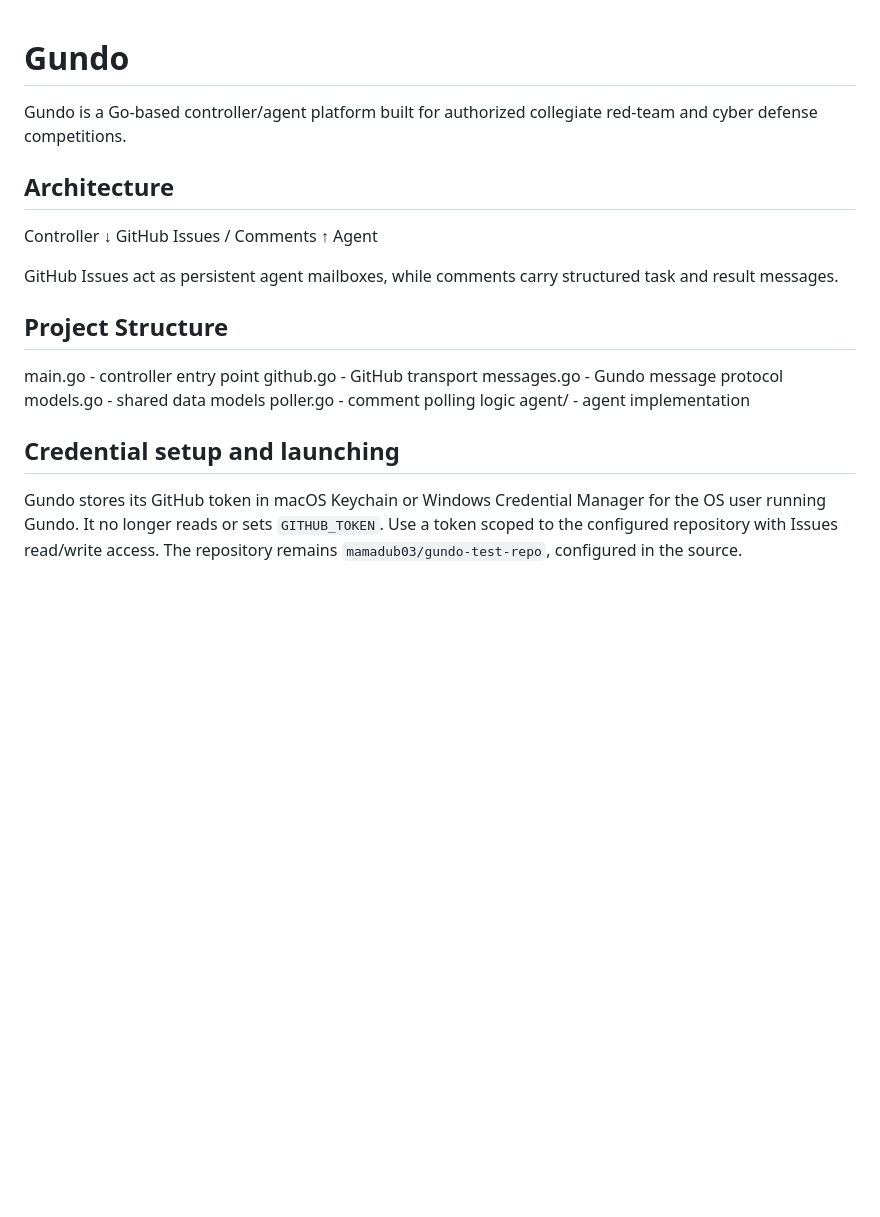
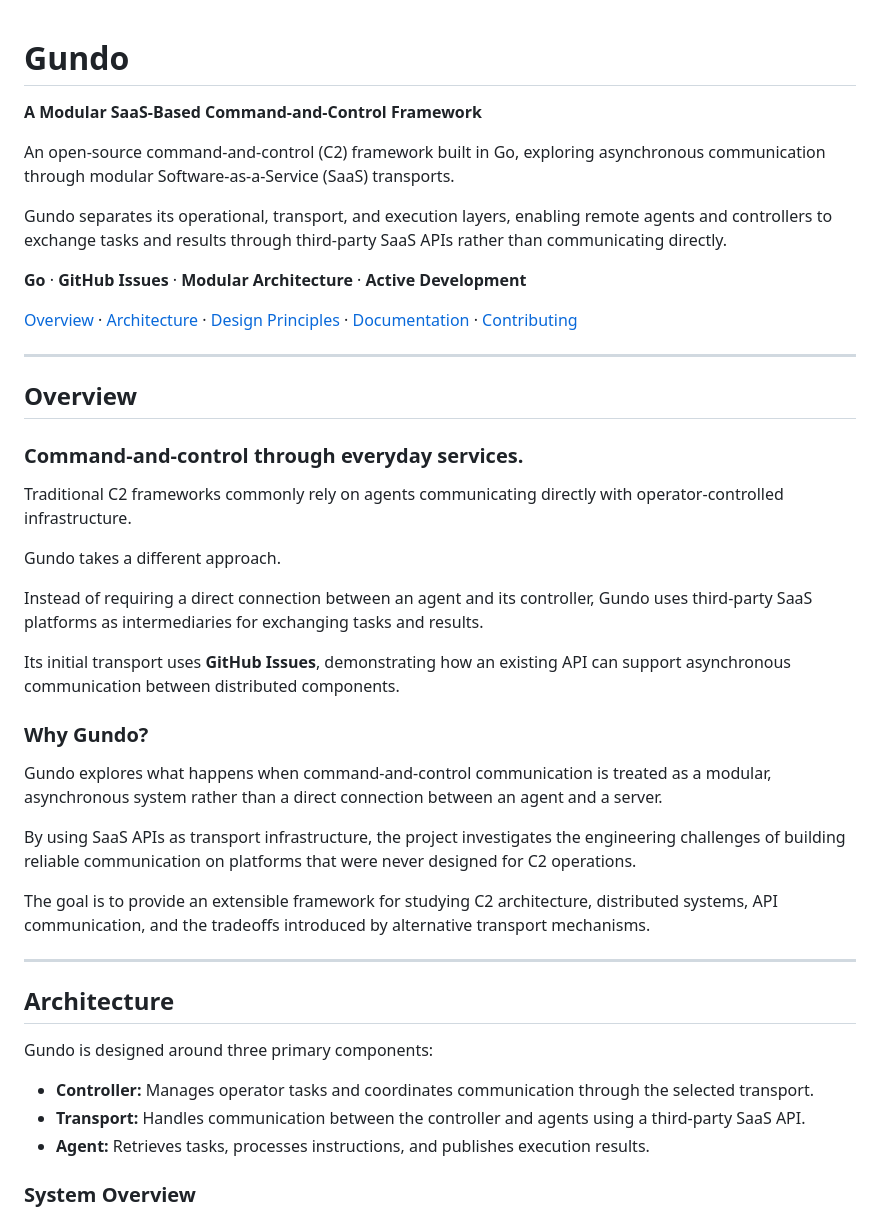
Before and after one commit to mamadub03/gundo, a Markdown page: README.md, the part around one of its changes. GitHub-like rendering; blank space fills up the shorter version.

Commit message:
Revise README for clarity on Gundo framework
Updated README to reflect Gundo's purpose and architecture.

```diff
--- a/README.md
+++ b/README.md
@@ -1,32 +1,55 @@
+
 # Gundo
 
-Gundo is a Go-based controller/agent platform built for authorized
-collegiate red-team and cyber defense competitions.
+**A Modular SaaS-Based Command-and-Control Framework**
+
+An open-source command-and-control (C2) framework built in Go, exploring asynchronous communication through modular Software-as-a-Service (SaaS) transports.
+
+Gundo separates its operational, transport, and execution layers, enabling remote agents and controllers to exchange tasks and results through third-party SaaS APIs rather than communicating directly.
+
+**Go** · **GitHub Issues** · **Modular Architecture** · **Active Development**
+
+[Overview](#overview) · [Architecture](#architecture) · [Design Principles](#design-principles) · [Documentation](#documentation) · [Contributing](#contributing)
+
+---
+
+## Overview
+
+### Command-and-control through everyday services.
+
+Traditional C2 frameworks commonly rely on agents communicating directly with operator-controlled infrastructure.
+
+Gundo takes a different approach.
+
+Instead of requiring a direct connection between an agent and its controller, Gundo uses third-party SaaS platforms as intermediaries for exchanging tasks and results.
+
+Its initial transport uses **GitHub Issues**, demonstrating how an existing API can support asynchronous communication between distributed components.
+
+### Why Gundo?
+
+Gundo explores what happens when command-and-control communication is treated as a modular, asynchronous system rather than a direct connection between an agent and a server.
+
+By using SaaS APIs as transport infrastructure, the project investigates the engineering challenges of building reliable communication on platforms that were never designed for C2 operations.
+
+The goal is to provide an extensible framework for studying C2 architecture, distributed systems, API communication, and the tradeoffs introduced by alternative transport mechanisms.
+
+---
 
 ## Architecture
 
-Controller
-    ↓
-GitHub Issues / Comments
-    ↑
-Agent
+Gundo is designed around three primary components:
 
-GitHub Issues act as persistent agent mailboxes, while comments carry
-structured task and result messages.
+- **Controller:** Manages operator tasks and coordinates communication through the selected transport.
+- **Transport:** Handles communication between the controller and agents using a third-party SaaS API.
+- **Agent:** Retrieves tasks, processes instructions, and publishes execution results.
 
-## Project Structure
+### System Overview
 
-main.go       - controller entry point
-github.go     - GitHub transport
-messages.go   - Gundo message protocol
-models.go     - shared data models
-poller.go     - comment polling logic
-agent/        - agent implementation
+<!--
+Replace this placeholder after exporting your diagram from draw.io.
 
-## Credential setup and launching
+Suggested file location:
+assets/architecture/gundo-overview.svg
 
-Gundo stores its GitHub token in macOS Keychain or Windows Credential Manager
-for the OS user running Gundo. It no longer reads or sets `GITHUB_TOKEN`.
-Use a token scoped to the configured repository with Issues read/write access.
-The repository remains `mamadub03/gundo-test-repo`, configured in the source.
+Then uncomment the following line:
 
```
Also changed, not shown: other parts of README.md (+86 -79 lines).
